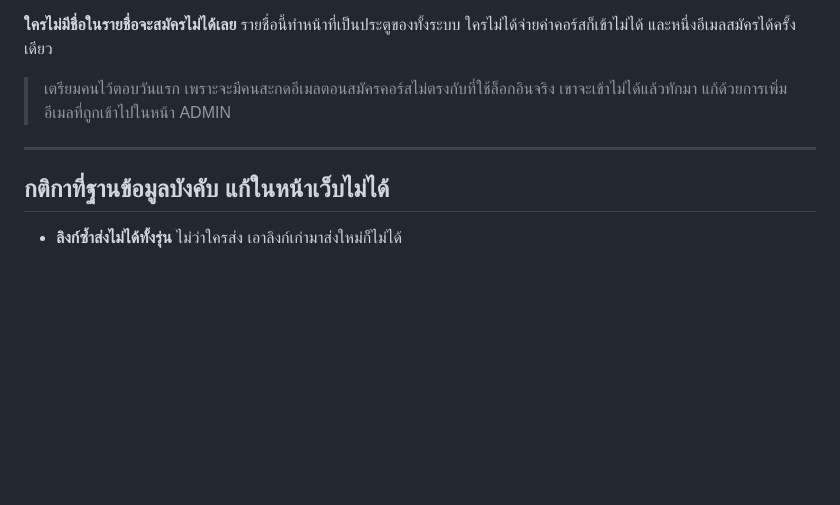
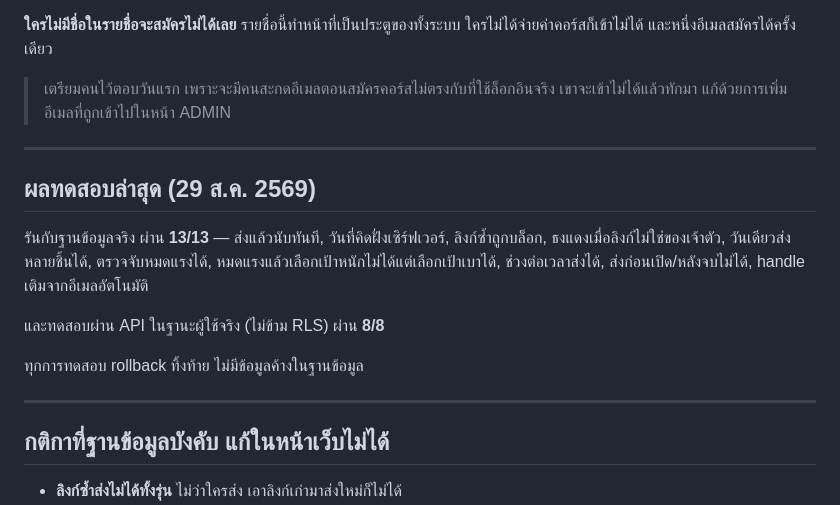
Before and after one commit to Benzarnun-coding/90d_opb-bootcamp, a Markdown page: SETUP.md, the part around the change. GitHub-like rendering; blank space fills up the shorter version.

Commit message:
Record smoke results and enable pg_cron/pg_net
Co-Authored-By: Claude Opus 5 <noreply@anthropic.com>

```diff
--- a/SETUP.md
+++ b/SETUP.md
@@ -173,6 +173,19 @@ nattapong@gmail.com
 
 ---
 
+## ผลทดสอบล่าสุด (29 ส.ค. 2569)
+
+รันกับฐานข้อมูลจริง ผ่าน **13/13** — ส่งแล้วนับทันที, วันที่คิดฝั่งเซิร์ฟเวอร์, ลิงก์ซ้ำถูกบล็อก,
+ธงแดงเมื่อลิงก์ไม่ใช่ของเจ้าตัว, วันเดียวส่งหลายชิ้นได้, ตรวจจับหมดแรงได้,
+หมดแรงแล้วเลือกเป้าหนักไม่ได้แต่เลือกเป้าเบาได้, ช่วงต่อเวลาส่งได้,
+ส่งก่อนเปิด/หลังจบไม่ได้, handle เติมจากอีเมลอัตโนมัติ
+
+และทดสอบผ่าน API ในฐานะผู้ใช้จริง (ไม่ข้าม RLS) ผ่าน **8/8**
+
+ทุกการทดสอบ rollback ทิ้งท้าย ไม่มีข้อมูลค้างในฐานข้อมูล
+
+---
+
 ## กติกาที่ฐานข้อมูลบังคับ แก้ในหน้าเว็บไม่ได้
 
 - **ลิงก์ซ้ำส่งไม่ได้ทั้งรุ่น** ไม่ว่าใครส่ง เอาลิงก์เก่ามาส่งใหม่ก็ไม่ได้
```
